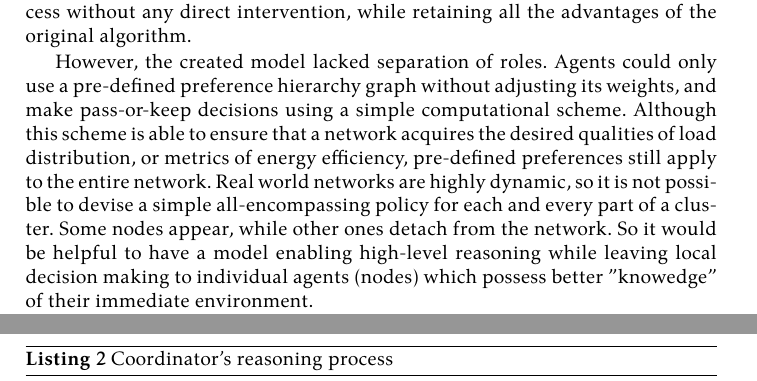
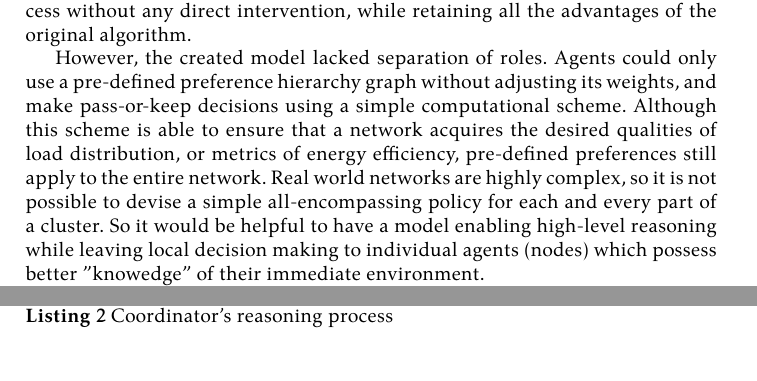
Before and after one commit to damurashov/Paper-load-balance-data-fusion-May-2022, a LaTeX paper (main.tex, which reads relayRace/intro.tex): two parts of pages 7 and 9 of 10, joined at a grey line, cut so that both start at the same text, the shorter picture padded with empty space. Compiled offline with XeLaTeX.

Commit message:
[relayRace:intro] Bug | Revievers' remarks: "dynamic networks"

```diff
--- a/relayRace/intro.tex
+++ b/relayRace/intro.tex
@@ -19,7 +19,6 @@ A simulation has shown that the approach, indeed, enables on-demand fine tuning
 However, the created model lacked separation of roles.
 Agents could only use a pre-defined preference hierarchy graph without adjusting its weights, and make pass-or-keep decisions using a simple computational scheme.
 Although this scheme is able to ensure that a network acquires the desired qualities of load distribution, or metrics of energy efficiency, pre-defined preferences still apply to the entire network.
-Real world networks are highly dynamic, so it is not possible to devise a simple all-encompassing policy for each and every part of a cluster.
-Some nodes appear, while other ones detach from the network.
+Real world networks are highly complex, so it is not possible to devise a simple all-encompassing policy for each and every part of a cluster.
 So it would be helpful to have a model enabling high-level reasoning while leaving local decision making to individual agents (nodes) which possess better "knowedge" of their immediate environment.
 % new node - load gap - old policy
```
